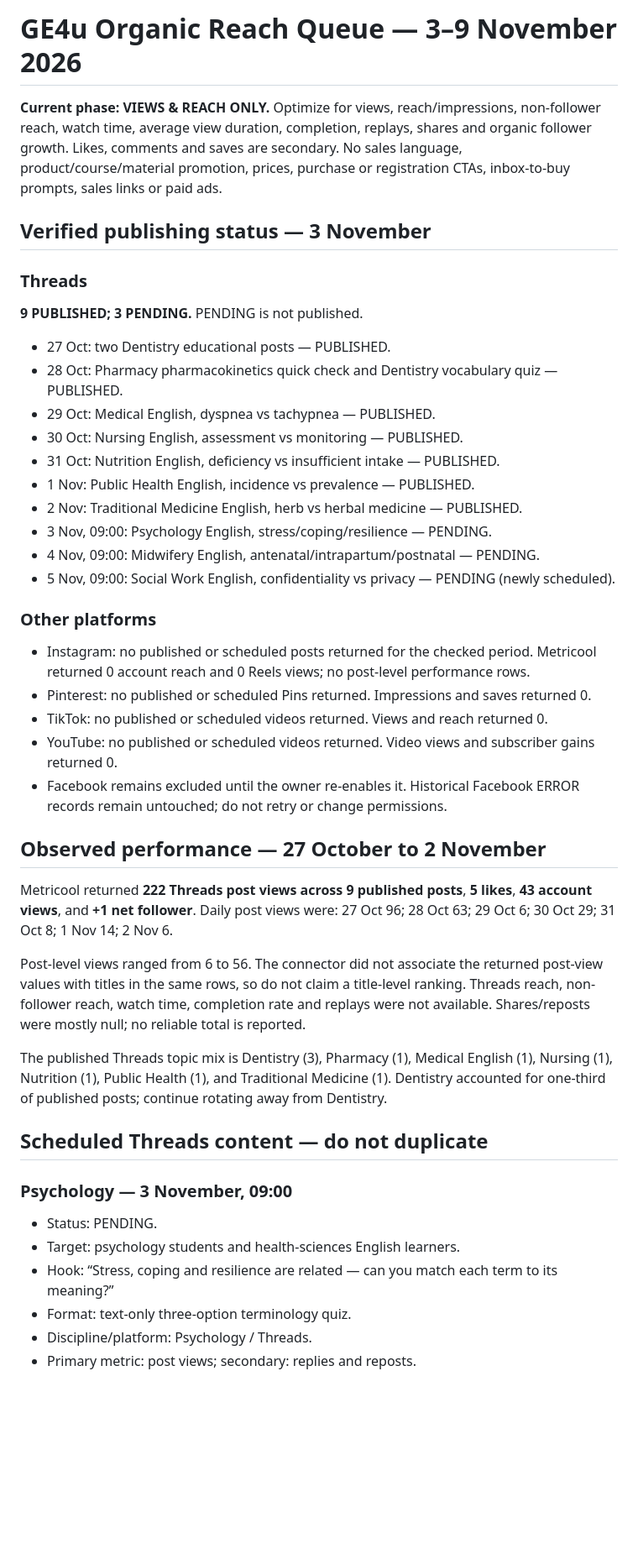
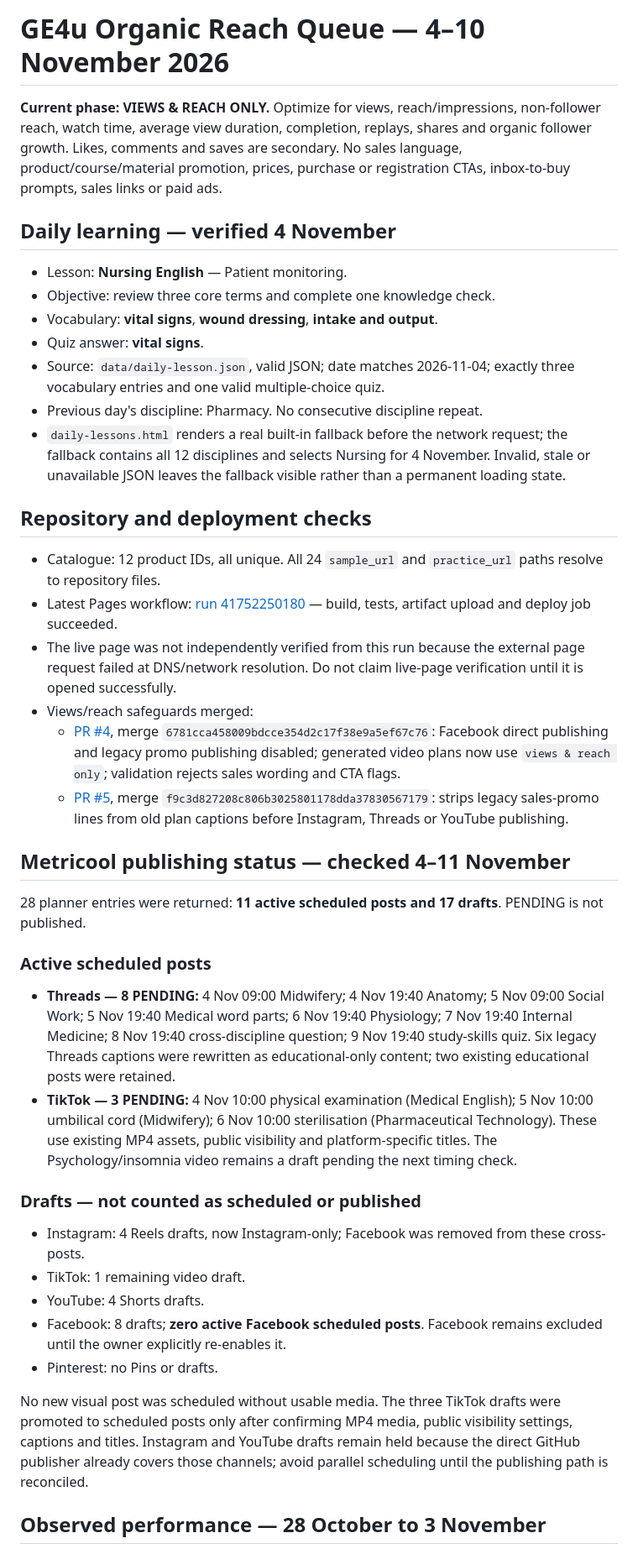
Before and after one commit to ge4uhealthsciences-creator/medvocab-lab, a Markdown page: marketing/SOCIAL_CONTENT_QUEUE.md, the part around one of its changes. Shown at 84% size. Drawn GitHub-style; blank space fills up the shorter version.

Commit message:
docs: refresh GE4u views and reach operations report

```diff
--- a/marketing/SOCIAL_CONTENT_QUEUE.md
+++ b/marketing/SOCIAL_CONTENT_QUEUE.md
@@ -1,47 +1,44 @@
-# GE4u Organic Reach Queue — 3–9 November 2026
+# GE4u Organic Reach Queue — 4–10 November 2026
 
 **Current phase: VIEWS & REACH ONLY.** Optimize for views, reach/impressions, non-follower reach, watch time, average view duration, completion, replays, shares and organic follower growth. Likes, comments and saves are secondary. No sales language, product/course/material promotion, prices, purchase or registration CTAs, inbox-to-buy prompts, sales links or paid ads.
 
-## Verified publishing status — 3 November
+## Daily learning — verified 4 November
 
-### Threads
+- Lesson: **Nursing English** — Patient monitoring.
+- Objective: review three core terms and complete one knowledge check.
+- Vocabulary: **vital signs**, **wound dressing**, **intake and output**.
+- Quiz answer: **vital signs**.
+- Source: `data/daily-lesson.json`, valid JSON; date matches 2026-11-04; exactly three vocabulary entries and one valid multiple-choice quiz.
+- Previous day's discipline: Pharmacy. No consecutive discipline repeat.
+- `daily-lessons.html` renders a real built-in fallback before the network request; the fallback contains all 12 disciplines and selects Nursing for 4 November. Invalid, stale or unavailable JSON leaves the fallback visible rather than a permanent loading state.
 
-**9 PUBLISHED; 3 PENDING.** PENDING is not published.
+## Repository and deployment checks
 
-- 27 Oct: two Dentistry educational posts — PUBLISHED.
-- 28 Oct: Pharmacy pharmacokinetics quick check and Dentistry vocabulary quiz — PUBLISHED.
-- 29 Oct: Medical English, dyspnea vs tachypnea — PUBLISHED.
-- 30 Oct: Nursing English, assessment vs monitoring — PUBLISHED.
-- 31 Oct: Nutrition English, deficiency vs insufficient intake — PUBLISHED.
-- 1 Nov: Public Health English, incidence vs prevalence — PUBLISHED.
-- 2 Nov: Traditional Medicine English, herb vs herbal medicine — PUBLISHED.
-- 3 Nov, 09:00: Psychology English, stress/coping/resilience — PENDING.
-- 4 Nov, 09:00: Midwifery English, antenatal/intrapartum/postnatal — PENDING.
-- 5 Nov, 09:00: Social Work English, confidentiality vs privacy — PENDING (newly scheduled).
+- Catalogue: 12 product IDs, all unique. All 24 `sample_url` and `practice_url` paths resolve to repository files.
+- Latest Pages workflow: [run 41752250180](https://github.com/ge4uhealthsciences-creator/medvocab-lab/actions/runs/41752250180) — build, tests, artifact upload and deploy job succeeded.
+- The live page was not independently verified from this run because the external page request failed at DNS/network resolution. Do not claim live-page verification until it is opened successfully.
+- Views/reach safeguards merged:
+  - [PR #4](https://github.com/ge4uhealthsciences-creator/medvocab-lab/pull/4), merge `6781cca458009bdcce354d2c17f38e9a5ef67c76`: Facebook direct publishing and legacy promo publishing disabled; generated video plans now use `views & reach only`; validation rejects sales wording and CTA flags.
+  - [PR #5](https://github.com/ge4uhealthsciences-creator/medvocab-lab/pull/5), merge `f9c3d827208c806b3025801178dda37830567179`: strips legacy sales-promo lines from old plan captions before Instagram, Threads or YouTube publishing.
 
-### Other platforms
+## Metricool publishing status — checked 4–11 November
 
-- Instagram: no published or scheduled posts returned for the checked period. Metricool returned 0 account reach and 0 Reels views; no post-level performance rows.
-- Pinterest: no published or scheduled Pins returned. Impressions and saves returned 0.
-- TikTok: no published or scheduled videos returned. Views and reach returned 0.
-- YouTube: no published or scheduled videos returned. Video views and subscriber gains returned 0.
-- Facebook remains excluded until the owner re-enables it. Historical Facebook ERROR records remain untouched; do not retry or change permissions.
+28 planner entries were returned: **11 active scheduled posts and 17 drafts**. PENDING is not published.
 
-## Observed performance — 27 October to 2 November
+### Active scheduled posts
 
-Metricool returned **222 Threads post views across 9 published posts**, **5 likes**, **43 account views**, and **+1 net follower**. Daily post views were: 27 Oct 96; 28 Oct 63; 29 Oct 6; 30 Oct 29; 31 Oct 8; 1 Nov 14; 2 Nov 6.
+- **Threads — 8 PENDING:** 4 Nov 09:00 Midwifery; 4 Nov 19:40 Anatomy; 5 Nov 09:00 Social Work; 5 Nov 19:40 Medical word parts; 6 Nov 19:40 Physiology; 7 Nov 19:40 Internal Medicine; 8 Nov 19:40 cross-discipline question; 9 Nov 19:40 study-skills quiz. Six legacy Threads captions were rewritten as educational-only content; two existing educational posts were retained.
+- **TikTok — 3 PENDING:** 4 Nov 10:00 physical examination (Medical English); 5 Nov 10:00 umbilical cord (Midwifery); 6 Nov 10:00 sterilisation (Pharmaceutical Technology). These use existing MP4 assets, public visibility and platform-specific titles. The Psychology/insomnia video remains a draft pending the next timing check.
 
-Post-level views ranged from 6 to 56. The connector did not associate the returned post-view values with titles in the same rows, so do not claim a title-level ranking. Threads reach, non-follower reach, watch time, completion rate and replays were not available. Shares/reposts were mostly null; no reliable total is reported.
+### Drafts — not counted as scheduled or published
 
-The published Threads topic mix is Dentistry (3), Pharmacy (1), Medical English (1), Nursing (1), Nutrition (1), Public Health (1), and Traditional Medicine (1). Dentistry accounted for one-third of published posts; continue rotating away from Dentistry.
+- Instagram: 4 Reels drafts, now Instagram-only; Facebook was removed from these cross-posts.
+- TikTok: 1 remaining video draft.
+- YouTube: 4 Shorts drafts.
+- Facebook: 8 drafts; **zero active Facebook scheduled posts**. Facebook remains excluded until the owner explicitly re-enables it.
+- Pinterest: no Pins or drafts.
 
-## Scheduled Threads content — do not duplicate
+No new visual post was scheduled without usable media. The three TikTok drafts were promoted to scheduled posts only after confirming MP4 media, public visibility settings, captions and titles. Instagram and YouTube drafts remain held because the direct GitHub publisher already covers those channels; avoid parallel scheduling until the publishing path is reconciled.
 
-### Psychology — 3 November, 09:00
-- Status: PENDING.
-- Target: psychology students and health-sciences English learners.
-- Hook: “Stress, coping and resilience are related — can you match each term to its meaning?”
-- Format: text-only three-option terminology quiz.
-- Discipline/platform: Psychology / Threads.
-- Primary metric: post views; secondary: replies and reposts.
+## Observed performance — 28 October to 3 November
 
```
Also changed, not shown: other parts of marketing/SOCIAL_CONTENT_QUEUE.md (+33 -57 lines).
